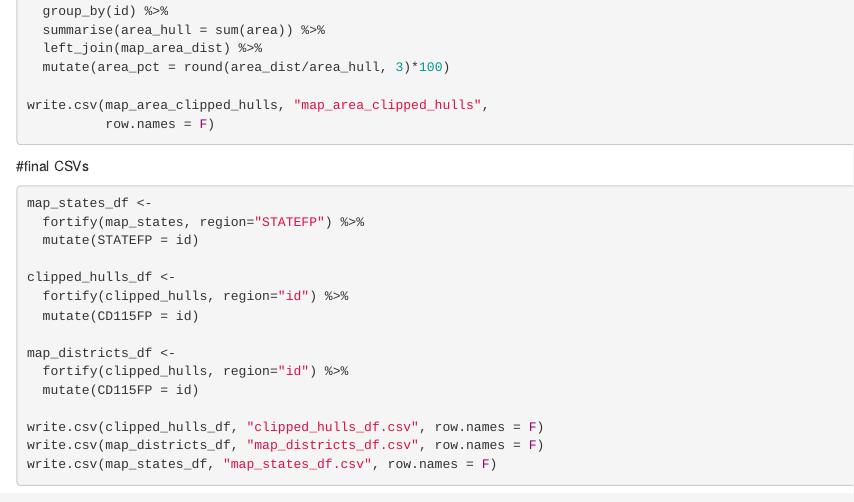
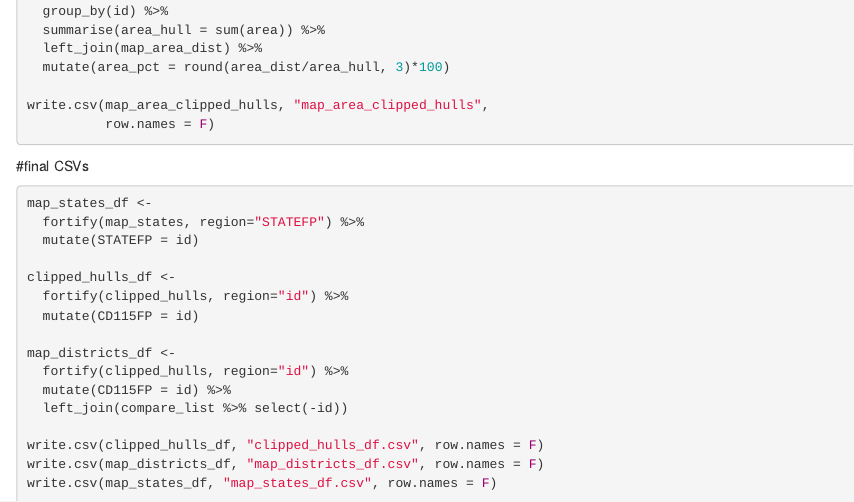
Before and after one commit to rjake/makeovermonday, an R Markdown document (gerrymandering.Rmd): the page in a window 1100 px wide, from 7100 px down. Rendered offline with R 4.5, knitr and Pandoc, with nearby package versions; some code elsewhere in the file could not run offline.

Commit message:
Update gerrymandering.Rmd

```diff
--- a/gerrymandering.Rmd
+++ b/gerrymandering.Rmd
@@ -375,7 +375,8 @@ clipped_hulls_df <-
 
 map_districts_df <-
   fortify(clipped_hulls, region="id") %>%
-  mutate(CD115FP = id)
+  mutate(CD115FP = id) %>%
+  left_join(compare_list %>% select(-id))
 
 write.csv(clipped_hulls_df, "clipped_hulls_df.csv", row.names = F)
 write.csv(map_districts_df, "map_districts_df.csv", row.names = F)
```
